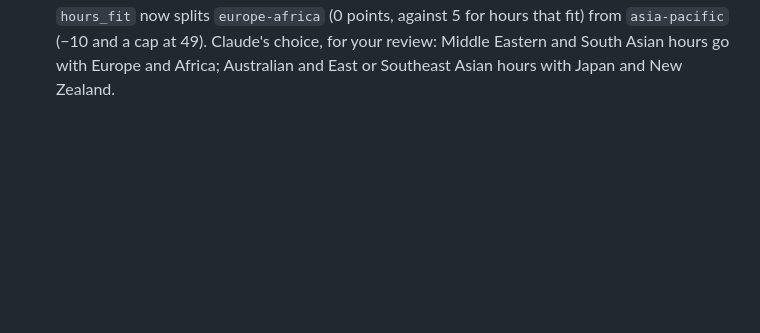
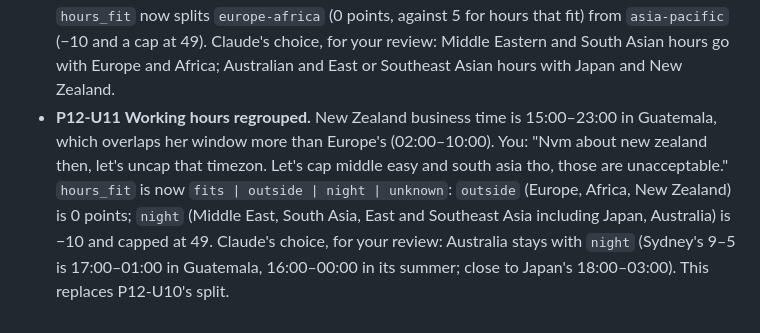
Before and after one commit to pablogadhi/job-scout, a Markdown page: DECISIONS.md, the part around the change. Drawn GitHub-style; blank space fills up the shorter version.

Commit message:
Log the ngo working-hours regrouping

```diff
--- a/DECISIONS.md
+++ b/DECISIONS.md
@@ -2209,3 +2209,11 @@ Its files are in the gitignored `instances/ngo/config/`; nothing personal is log
   hours that fit) from `asia-pacific` (−10 and a cap at 49). Claude's choice, for your
   review: Middle Eastern and South Asian hours go with Europe and Africa; Australian and
   East or Southeast Asian hours with Japan and New Zealand.
+- **P12-U11 Working hours regrouped.** New Zealand business time is 15:00–23:00 in
+  Guatemala, which overlaps her window more than Europe's (02:00–10:00). You: "Nvm about new
+  zealand then, let's uncap that timezon. Let's cap middle easy and south asia tho, those
+  are unacceptable." `hours_fit` is now `fits | outside | night | unknown`: `outside`
+  (Europe, Africa, New Zealand) is 0 points; `night` (Middle East, South Asia, East and
+  Southeast Asia including Japan, Australia) is −10 and capped at 49. Claude's choice, for
+  your review: Australia stays with `night` (Sydney's 9–5 is 17:00–01:00 in Guatemala,
+  16:00–00:00 in its summer; close to Japan's 18:00–03:00). This replaces P12-U10's split.
```
